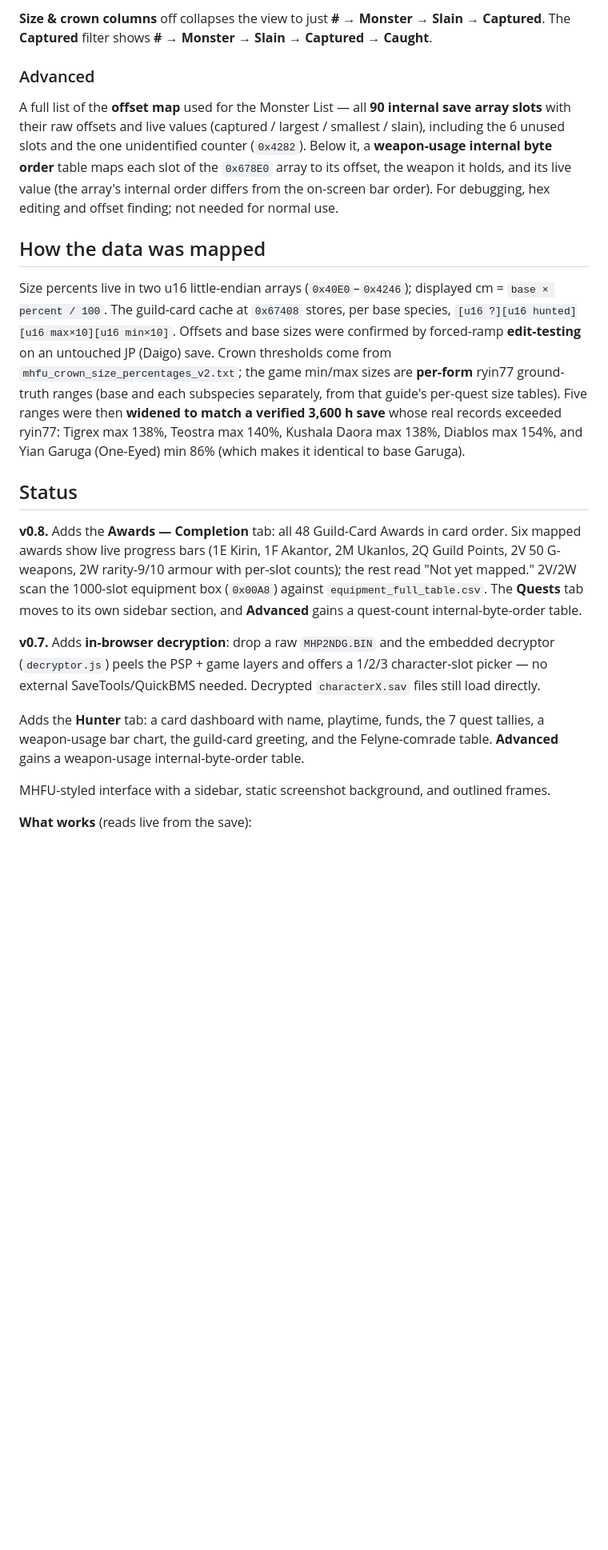
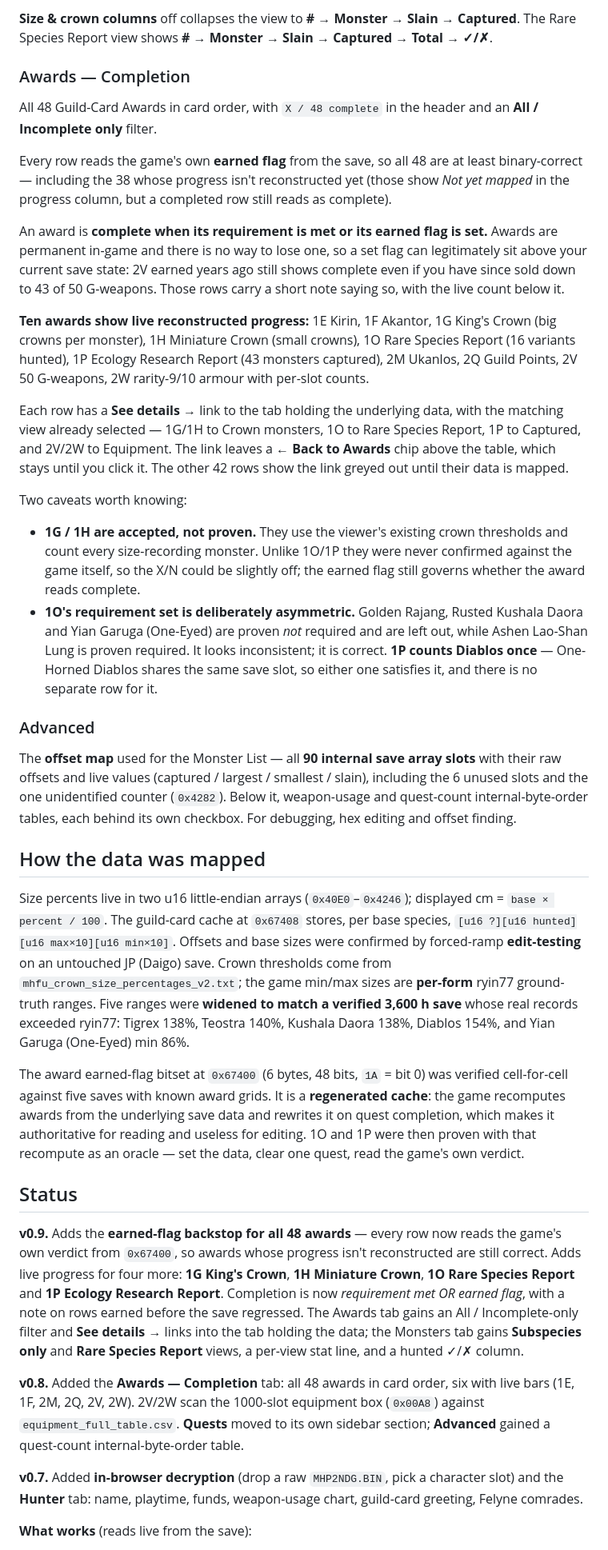
Before and after one commit to Daigo829/mhfu-save-viewer, a Markdown page: README.md, the part around one of its changes. Shown at 80% size. Drawn GitHub-style; blank space fills up the shorter version.

Commit message:
Update README.md
v0.9: earned flags for all 48 awards, progress bars for 1G/1H/1O/1P, an Incomplete-only filter, See-details links, and two new Monsters views.

```diff
--- a/README.md
+++ b/README.md
@@ -104,15 +120,47 @@ Columns:
 
-**Size & crown columns** off collapses the view to just **# → Monster → Slain → Captured**.
-The **Captured** filter shows **# → Monster → Slain → Captured → Caught**.
+**Size & crown columns** off collapses the view to **# → Monster → Slain → Captured**.
+The Rare Species Report view shows **# → Monster → Slain → Captured → Total → ✓/✗**.
+
+### Awards — Completion
+
+All 48 Guild-Card Awards in card order, with `X / 48 complete` in the header and an
+**All / Incomplete only** filter.
+
+Every row reads the game's own **earned flag** from the save, so all 48 are at least
+binary-correct — including the 38 whose progress isn't reconstructed yet (those show
+*Not yet mapped* in the progress column, but a completed row still reads as complete).
+
+An award is **complete when its requirement is met or its earned flag is set.** Awards are
+permanent in-game and there is no way to lose one, so a set flag can legitimately sit above your
+current save state: 2V earned years ago still shows complete even if you have since sold down to
+43 of 50 G-weapons. Those rows carry a short note saying so, with the live count below it.
+
+**Ten awards show live reconstructed progress:** 1E Kirin, 1F Akantor, 1G King's Crown
+(big crowns per monster), 1H Miniature Crown (small crowns), 1O Rare Species Report (16 variants
+hunted), 1P Ecology Research Report (43 monsters captured), 2M Ukanlos, 2Q Guild Points,
+2V 50 G-weapons, 2W rarity-9/10 armour with per-slot counts.
+
+Each row has a **See details →** link to the tab holding the underlying data, with the matching
+view already selected — 1G/1H to Crown monsters, 1O to Rare Species Report, 1P to Captured, and
+2V/2W to Equipment. The link leaves a **← Back to Awards** chip above the table, which stays until
+you click it. The other 42 rows show the link greyed out until their data is mapped.
+
+Two caveats worth knowing:
+
+- **1G / 1H are accepted, not proven.** They use the viewer's existing crown thresholds and count
+  every size-recording monster. Unlike 1O/1P they were never confirmed against the game itself, so
+  the X/N could be slightly off; the earned flag still governs whether the award reads complete.
+- **1O's requirement set is deliberately asymmetric.** Golden Rajang, Rusted Kushala Daora and Yian
+  Garuga (One-Eyed) are proven *not* required and are left out, while Ashen Lao-Shan Lung is proven
+  required. It looks inconsistent; it is correct. **1P counts Diablos once** — One-Horned Diablos
+  shares the same save slot, so either one satisfies it, and there is no separate row for it.
 
 ### Advanced
 
-A full list of the **offset map** used for the Monster List — all **90 internal save array slots**
-with their raw offsets and live values (captured / largest / smallest / slain), including the 6
-unused slots and the one unidentified counter (`0x4282`). Below it, a **weapon-usage internal byte
-order** table maps each slot of the `0x678E0` array to its offset, the weapon it holds, and its live
-value (the array's internal order differs from the on-screen bar order). For debugging, hex editing
-and offset finding; not needed for normal use.
+The **offset map** used for the Monster List — all **90 internal save array slots** with their raw
+offsets and live values (captured / largest / smallest / slain), including the 6 unused slots and
+the one unidentified counter (`0x4282`). Below it, weapon-usage and quest-count internal-byte-order
+tables, each behind its own checkbox. For debugging, hex editing and offset finding.
 
 ## How the data was mapped
 
@@ -120,28 +168,33 @@ Size percents live in two u16 little-endian arrays (`0x40E0`–`0x4246`); displa
 The guild-card cache at `0x67408` stores, per base species, `[u16 ?][u16 hunted][u16 max×10][u16 min×10]`.
 Offsets and base sizes were confirmed by forced-ramp **edit-testing** on an untouched JP (Daigo) save.
 Crown thresholds come from `mhfu_crown_size_percentages_v2.txt`; the game min/max sizes are
-**per-form** ryin77 ground-truth ranges (base and each subspecies separately, from that guide's
-per-quest size tables). Five ranges were then **widened to match a verified 3,600 h save** whose real
-records exceeded ryin77: Tigrex max 138%, Teostra max 140%, Kushala Daora max 138%, Diablos max
-154%, and Yian Garuga (One-Eyed) min 86% (which makes it identical to base Garuga).
+**per-form** ryin77 ground-truth ranges. Five ranges were **widened to match a verified 3,600 h save**
+whose real records exceeded ryin77: Tigrex 138%, Teostra 140%, Kushala Daora 138%, Diablos 154%, and
+Yian Garuga (One-Eyed) min 86%.
+
+The award earned-flag bitset at `0x67400` (6 bytes, 48 bits, `1A` = bit 0) was verified cell-for-cell
+against five saves with known award grids. It is a **regenerated cache**: the game recomputes awards
+from the underlying save data and rewrites it on quest completion, which makes it authoritative for
+reading and useless for editing. 1O and 1P were then proven with that recompute as an oracle —
+set the data, clear one quest, read the game's own verdict.
 
 ## Status
 
-**v0.8.** Adds the **Awards — Completion** tab: all 48 Guild-Card Awards in card order. Six mapped
-awards show live progress bars (1E Kirin, 1F Akantor, 2M Ukanlos, 2Q Guild Points, 2V 50 G-weapons,
-2W rarity-9/10 armour with per-slot counts); the rest read "Not yet mapped." 2V/2W scan the
-1000-slot equipment box (`0x00A8`) against `equipment_full_table.csv`. The **Quests** tab moves to its
-own sidebar section, and **Advanced** gains a quest-count internal-byte-order table.
+**v0.9.** Adds the **earned-flag backstop for all 48 awards** — every row now reads the game's own
+verdict from `0x67400`, so awards whose progress isn't reconstructed are still correct. Adds live
+progress for four more: **1G King's Crown**, **1H Miniature Crown**, **1O Rare Species Report** and
+**1P Ecology Research Report**. Completion is now *requirement met OR earned flag*, with a note on
+rows earned before the save regressed. The Awards tab gains an All / Incomplete-only filter and
+**See details →** links into the tab holding the data; the Monsters tab gains **Subspecies only**
+and **Rare Species Report** views, a per-view stat line, and a hunted ✓/✗ column.
 
-**v0.7.** Adds **in-browser decryption**: drop a raw `MHP2NDG.BIN` and the embedded decryptor
-(`decryptor.js`) peels the PSP + game layers and offers a 1/2/3 character-slot picker — no external
-SaveTools/QuickBMS needed. Decrypted `characterX.sav` files still load directly.
+**v0.8.** Added the **Awards — Completion** tab: all 48 awards in card order, six with live bars
+(1E, 1F, 2M, 2Q, 2V, 2W). 2V/2W scan the 1000-slot equipment box (`0x00A8`) against
+`equipment_full_table.csv`. **Quests** moved to its own sidebar section; **Advanced** gained a
+quest-count internal-byte-order table.
 
-Adds the **Hunter** tab: a card dashboard with name, playtime, funds, the 7 quest tallies, a
-weapon-usage bar chart, the guild-card greeting, and the Felyne-comrade table. **Advanced** gains a
-weapon-usage internal-byte-order table.
-
-MHFU-styled interface with a sidebar, static screenshot background, and outlined frames.
+**v0.7.** Added **in-browser decryption** (drop a raw `MHP2NDG.BIN`, pick a character slot) and the
+**Hunter** tab: name, playtime, funds, weapon-usage chart, guild-card greeting, Felyne comrades.
 
 **What works** (reads live from the save):
 - **Monsters** — every roster monster in in-game order with hunt counts, card + game sizes, and
```
Also changed, not shown: other parts of README.md (+45 -31 lines).
